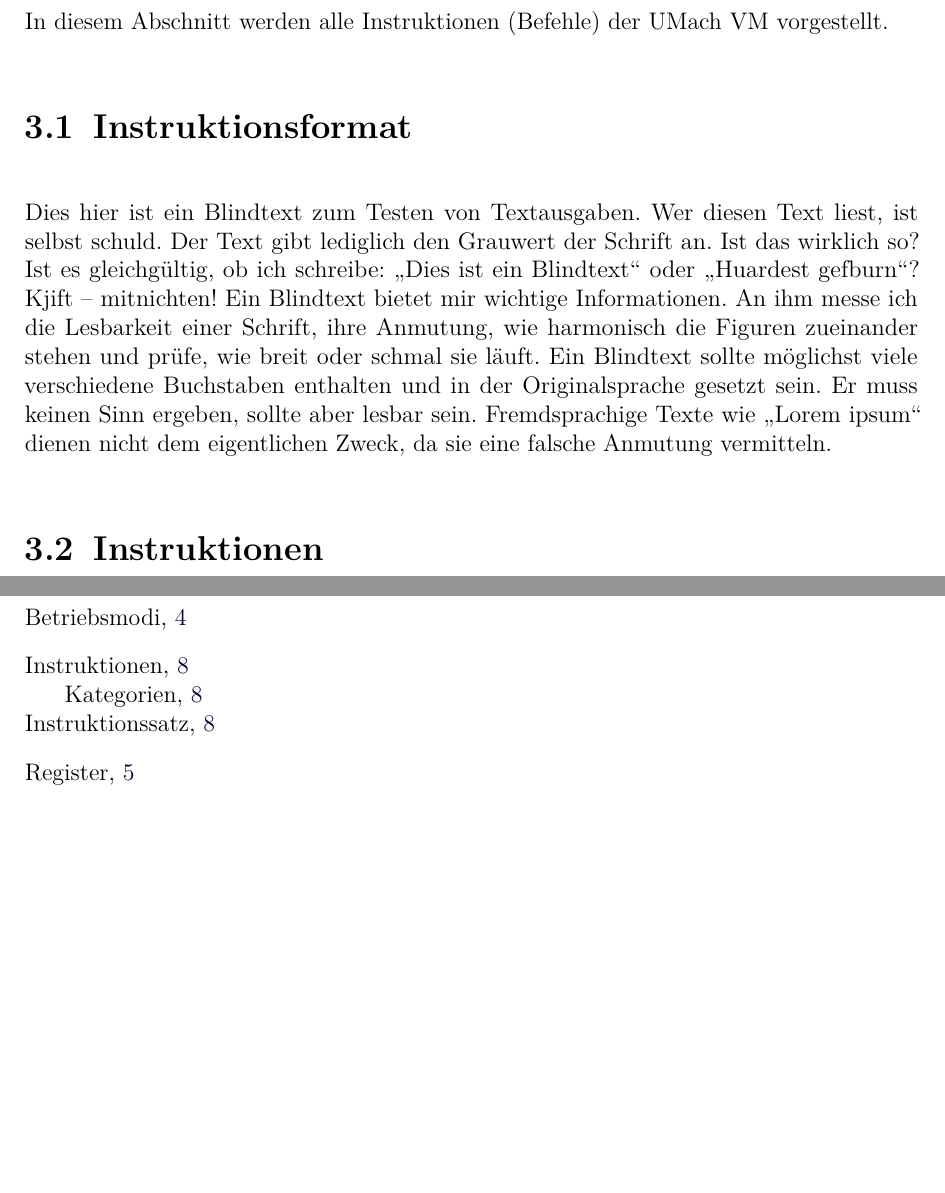
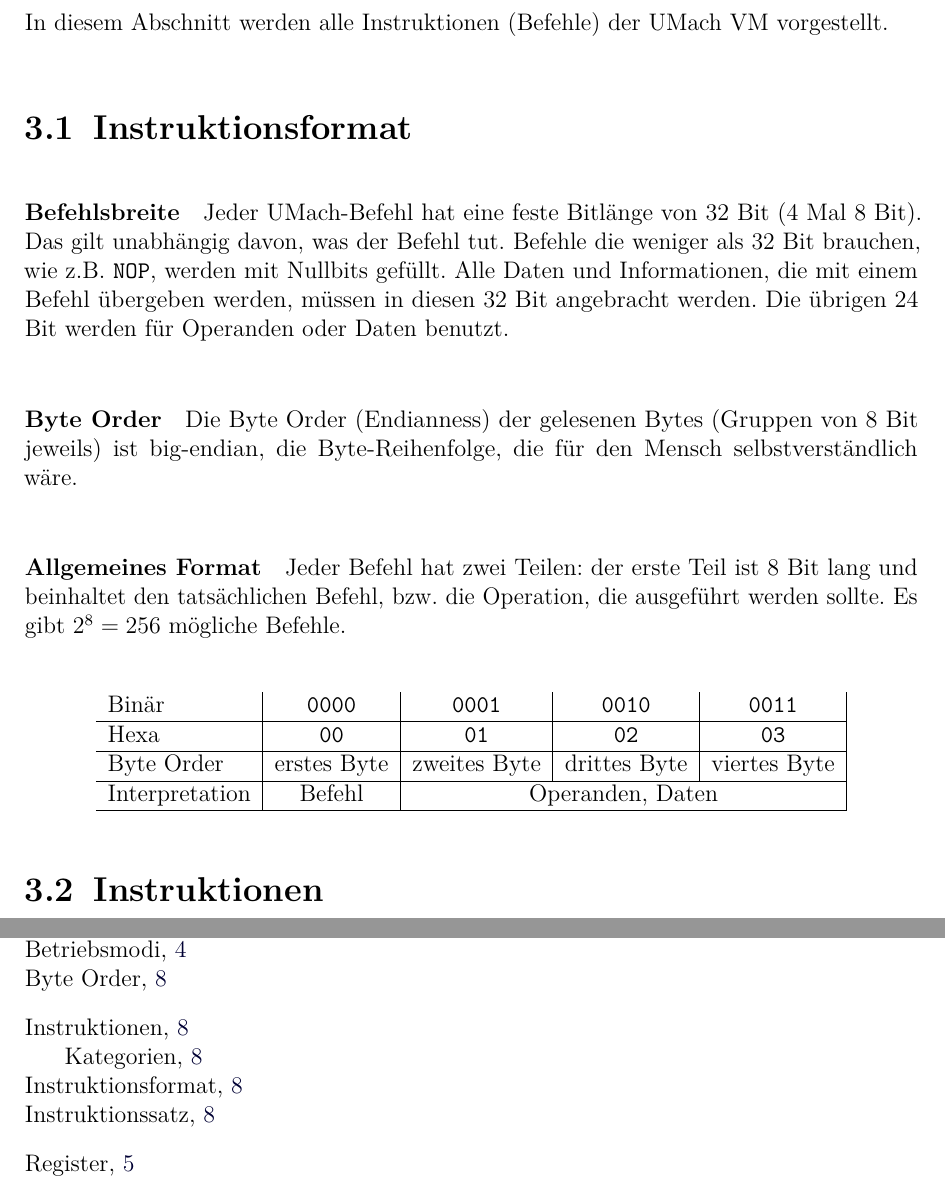
Before and after one commit to LiviuBeraru/UMachVM, a LaTeX document (doc/Specs/tex/UmachVM-Spec.tex, which reads doc/Specs/tex/instruktionen/Instruktionsformat.tex): two parts of pages 8 and 10 of 10, joined at a grey line, cut so that both start at the same text, the shorter picture padded with empty space. Compiled offline with pdfLaTeX.

Commit message:
Instruktionsformat bearbeitet.
Noch nicht fertig.

```diff
--- a/doc/Specs/tex/instruktionen/Instruktionsformat.tex
+++ b/doc/Specs/tex/instruktionen/Instruktionsformat.tex
@@ -1,2 +1,36 @@
 \section{Instruktionsformat}
-\blindtext
+\index{Instruktionsformat}
+
+\paragraph{Befehlsbreite}
+\index{Befehlsbreite}
+Jeder UMach-Befehl hat eine feste Bitlänge von 32 Bit (4 Mal 8 Bit).
+Das gilt unabhängig davon, was der Befehl tut. Befehle die weniger als 32 Bit
+brauchen, wie z.B. \texttt{NOP}, werden mit Nullbits gefüllt.
+Alle Daten und Informationen, die mit einem Befehl übergeben werden, müssen in
+diesen 32 Bit angebracht werden. Die übrigen 24 Bit werden für Operanden oder
+Daten benutzt.
+
+\paragraph{Byte Order}
+\index{Byte Order}
+Die Byte Order (Endianness) der gelesenen Bytes (Gruppen von 8 Bit jeweils) ist
+big-endian, die Byte-Reihenfolge, die für den Mensch selbstverständlich wäre.
+
+
+\paragraph{Allgemeines Format}
+Jeder Befehl hat zwei Teilen: der erste Teil ist 8 Bit lang und beinhaltet den
+tatsächlichen Befehl, bzw. die Operation, die ausgeführt werden sollte. Es gibt
+$2^{8} = 256$ mögliche Befehle.
+
+\begin{center}
+  \begin{tabular}{l|*{4}{c|}}
+    Binär &
+    \texttt{0000} & \texttt{0001} & \texttt{0010} & \texttt{0011} \\\hline
+    Hexa  &
+    \texttt{00} & \texttt{01} & \texttt{02} & \texttt{03}         \\\hline
+    Byte Order &
+    erstes Byte & zweites Byte & drittes Byte & viertes Byte      \\\hline
+    Interpretation &
+    Befehl &
+    \multicolumn{3}{c|}{Operanden, Daten} \\\hline
+  \end{tabular}
+\end{center}
```
Also changed, not shown: doc/Specs/tex/UmachVM-Spec.pdf, 1 other file.
